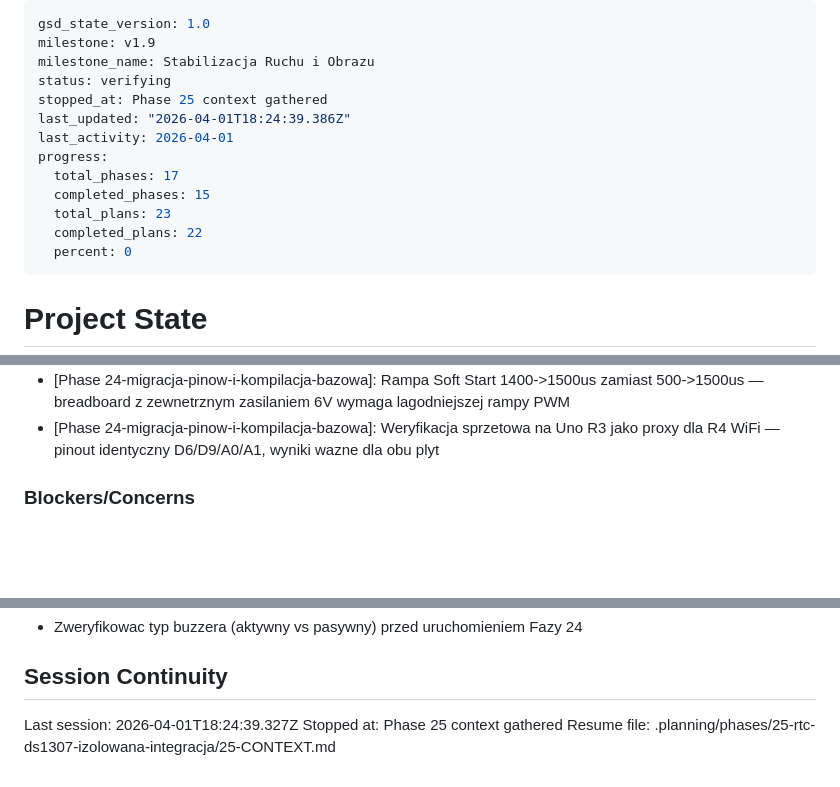
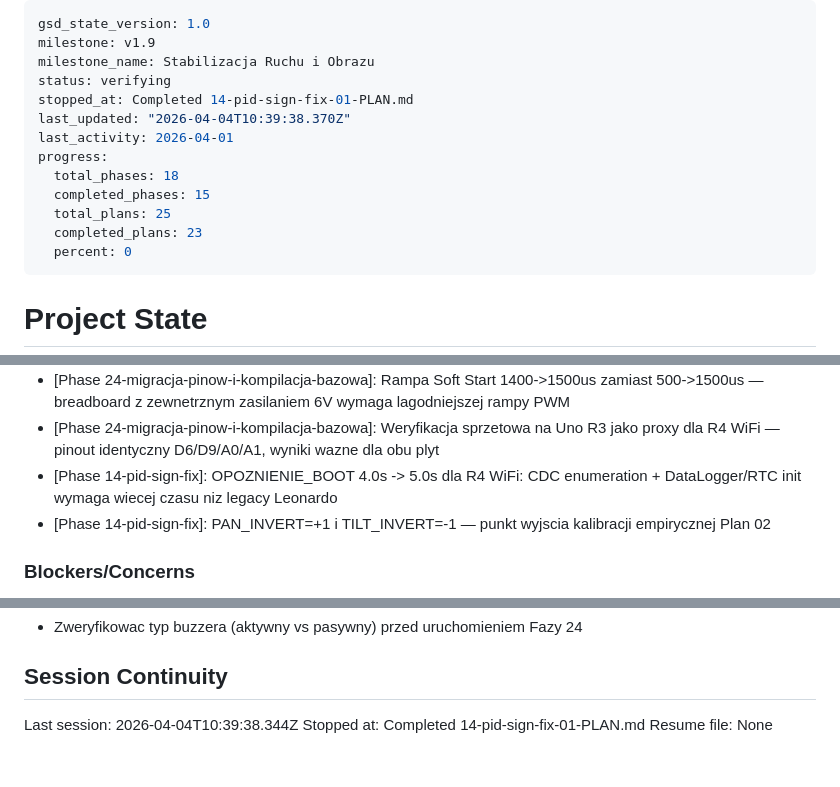
Before and after one commit to MateuszParol/ARIES-LITE, a Markdown page: .planning/STATE.md, 3 parts joined by grey strips. Rendered like a GitHub page; blank space fills up the shorter version.

Commit message:
docs(14-01): complete kalibracja-przygotowanie plan — SUMMARY + STATE + ROADMAP
- 14-01-SUMMARY.md: skrypt R4 WiFi zaktualizowany, firmware skompilowany na renesas_uno
- STATE.md: decyzje boot delay + INVERT values, progress 92%, stopped-at updated
- ROADMAP.md: plan progress zaktualizowany dla Fazy 14

```diff
--- a/.planning/STATE.md
+++ b/.planning/STATE.md
@@ -3,14 +3,14 @@ gsd_state_version: 1.0
 milestone: v1.9
 milestone_name: Stabilizacja Ruchu i Obrazu
 status: verifying
-stopped_at: Phase 25 context gathered
-last_updated: "2026-04-01T18:24:39.386Z"
+stopped_at: Completed 14-pid-sign-fix-01-PLAN.md
+last_updated: "2026-04-04T10:39:38.370Z"
 last_activity: 2026-04-01
 progress:
-  total_phases: 17
+  total_phases: 18
   completed_phases: 15
-  total_plans: 23
-  completed_plans: 22
+  total_plans: 25
+  completed_plans: 23
   percent: 0
 ---
 
@@ -71,6 +71,8 @@ Progress: [░░░░░░░░░░] 0%
 - [Phase 24-migracja-pinow-i-kompilacja-bazowa]: Serial CDC wait 500ms zamiast 3000ms — R4 uzywa ESP32-S3 bridge nie natywnego USB CDC
 - [Phase 24-migracja-pinow-i-kompilacja-bazowa]: Rampa Soft Start 1400->1500us zamiast 500->1500us — breadboard z zewnetrznym zasilaniem 6V wymaga lagodniejszej rampy PWM
 - [Phase 24-migracja-pinow-i-kompilacja-bazowa]: Weryfikacja sprzetowa na Uno R3 jako proxy dla R4 WiFi — pinout identyczny D6/D9/A0/A1, wyniki wazne dla obu plyt
+- [Phase 14-pid-sign-fix]: OPOZNIENIE_BOOT 4.0s -> 5.0s dla R4 WiFi: CDC enumeration + DataLogger/RTC init wymaga wiecej czasu niz legacy Leonardo
+- [Phase 14-pid-sign-fix]: PAN_INVERT=+1 i TILT_INVERT=-1 — punkt wyjscia kalibracji empirycznej Plan 02
 
 ### Blockers/Concerns
 
@@ -86,6 +88,6 @@ Progress: [░░░░░░░░░░] 0%
 
 ## Session Continuity
 
-Last session: 2026-04-01T18:24:39.327Z
-Stopped at: Phase 25 context gathered
-Resume file: .planning/phases/25-rtc-ds1307-izolowana-integracja/25-CONTEXT.md
+Last session: 2026-04-04T10:39:38.344Z
+Stopped at: Completed 14-pid-sign-fix-01-PLAN.md
+Resume file: None
```
Also changed, not shown: .planning/ROADMAP.md (+1 -1 lines), 1 other file.
